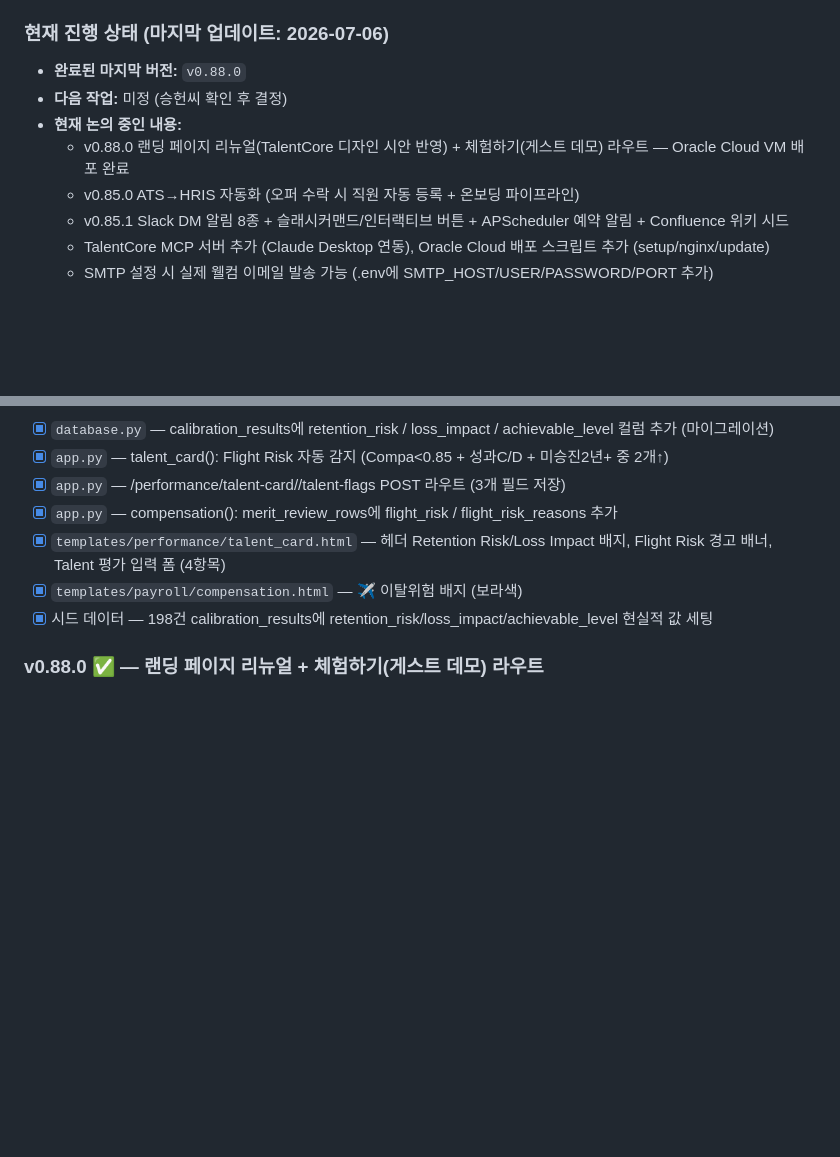
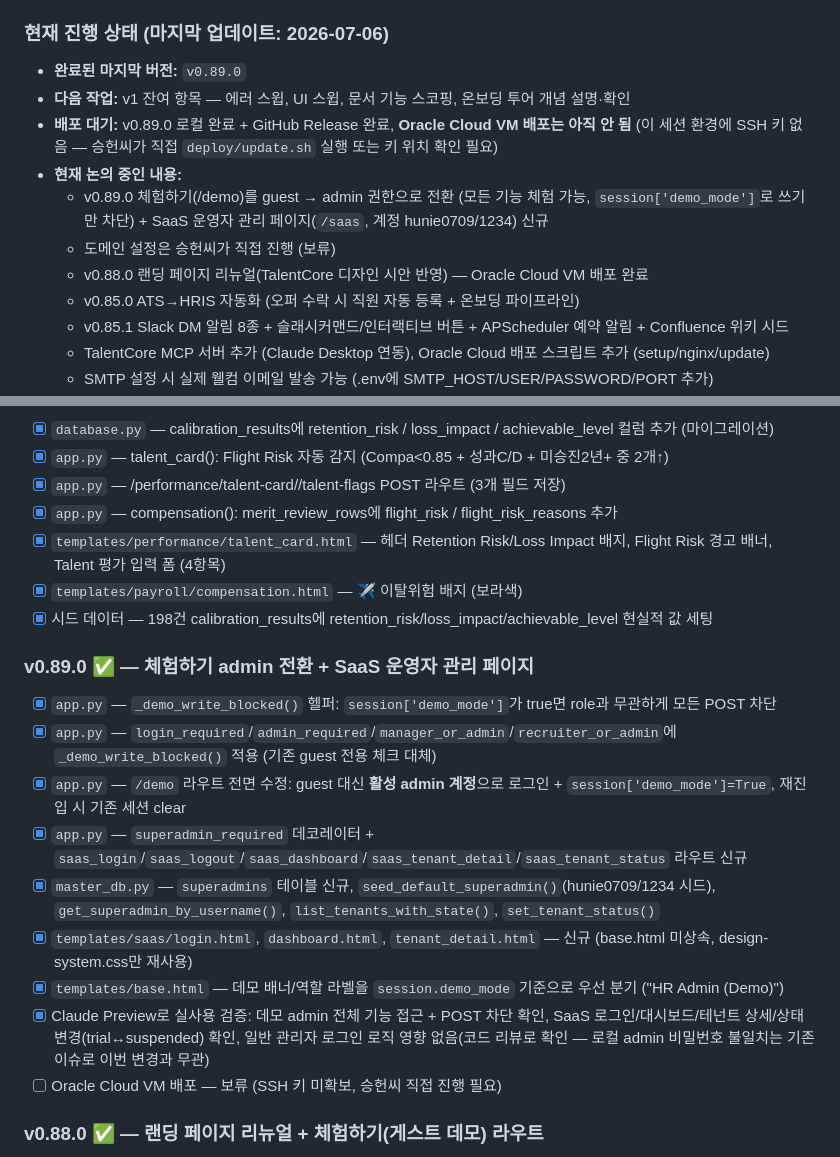
Before and after one commit to Humgut1/hr-system, a Markdown page: CLAUDE.md, 2 parts joined by grey strips. Rendered like a GitHub page; blank space fills up the shorter version.

Commit message:
docs: CLAUDE.md v0.89.0 완료 이력 업데이트

```diff
--- a/CLAUDE.md
+++ b/CLAUDE.md
@@ -10,10 +10,13 @@
 
 ### 현재 진행 상태 (마지막 업데이트: 2026-07-06)
 
-- **완료된 마지막 버전:** `v0.88.0`
-- **다음 작업:** 미정 (승헌씨 확인 후 결정)
+- **완료된 마지막 버전:** `v0.89.0`
+- **다음 작업:** v1 잔여 항목 — 에러 스윕, UI 스윕, 문서 기능 스코핑, 온보딩 투어 개념 설명·확인
+- **배포 대기:** v0.89.0 로컬 완료 + GitHub Release 완료, **Oracle Cloud VM 배포는 아직 안 됨** (이 세션 환경에 SSH 키 없음 — 승헌씨가 직접 `deploy/update.sh` 실행 또는 키 위치 확인 필요)
 - **현재 논의 중인 내용:**
-  - v0.88.0 랜딩 페이지 리뉴얼(TalentCore 디자인 시안 반영) + 체험하기(게스트 데모) 라우트 — Oracle Cloud VM 배포 완료
+  - v0.89.0 체험하기(/demo)를 guest → admin 권한으로 전환 (모든 기능 체험 가능, `session['demo_mode']`로 쓰기만 차단) + SaaS 운영자 관리 페이지(`/saas`, 계정 hunie0709/1234) 신규
+  - 도메인 설정은 승헌씨가 직접 진행 (보류)
+  - v0.88.0 랜딩 페이지 리뉴얼(TalentCore 디자인 시안 반영) — Oracle Cloud VM 배포 완료
   - v0.85.0 ATS→HRIS 자동화 (오퍼 수락 시 직원 자동 등록 + 온보딩 파이프라인)
   - v0.85.1 Slack DM 알림 8종 + 슬래시커맨드/인터랙티브 버튼 + APScheduler 예약 알림 + Confluence 위키 시드
   - TalentCore MCP 서버 추가 (Claude Desktop 연동), Oracle Cloud 배포 스크립트 추가 (setup/nginx/update)
@@ -591,6 +594,17 @@ HR 통합 시스템 개발 프로젝트. (200명 규모 스타트업용 Workday
 - [x] `templates/payroll/compensation.html` — ✈ 이탈위험 배지 (보라색)
 - [x] 시드 데이터 — 198건 calibration_results에 retention_risk/loss_impact/achievable_level 현실적 값 세팅
 
+### v0.89.0 ✅ — 체험하기 admin 전환 + SaaS 운영자 관리 페이지
+- [x] `app.py` — `_demo_write_blocked()` 헬퍼: `session['demo_mode']`가 true면 role과 무관하게 모든 POST 차단
+- [x] `app.py` — `login_required`/`admin_required`/`manager_or_admin`/`recruiter_or_admin`에 `_demo_write_blocked()` 적용 (기존 guest 전용 체크 대체)
+- [x] `app.py` — `/demo` 라우트 전면 수정: guest 대신 **활성 admin 계정**으로 로그인 + `session['demo_mode']=True`, 재진입 시 기존 세션 clear
+- [x] `app.py` — `superadmin_required` 데코레이터 + `saas_login`/`saas_logout`/`saas_dashboard`/`saas_tenant_detail`/`saas_tenant_status` 라우트 신규
+- [x] `master_db.py` — `superadmins` 테이블 신규, `seed_default_superadmin()`(hunie0709/1234 시드), `get_superadmin_by_username()`, `list_tenants_with_state()`, `set_tenant_status()`
+- [x] `templates/saas/login.html`, `dashboard.html`, `tenant_detail.html` — 신규 (base.html 미상속, design-system.css만 재사용)
+- [x] `templates/base.html` — 데모 배너/역할 라벨을 `session.demo_mode` 기준으로 우선 분기 ("HR Admin (Demo)")
+- [x] Claude Preview로 실사용 검증: 데모 admin 전체 기능 접근 + POST 차단 확인, SaaS 로그인/대시보드/테넌트 상세/상태변경(trial↔suspended) 확인, 일반 관리자 로그인 로직 영향 없음(코드 리뷰로 확인 — 로컬 admin 비밀번호 불일치는 기존 이슈로 이번 변경과 무관)
+- [ ] Oracle Cloud VM 배포 — 보류 (SSH 키 미확보, 승헌씨 직접 진행 필요)
+
 ### v0.88.0 ✅ — 랜딩 페이지 리뉴얼 + 체험하기(게스트 데모) 라우트
 - [x] `templates/landing/index.html` — TalentCore 디자인 시안("Clean Enterprise") 픽셀 단위 재현, 8개 모듈 기능 그리드 + AI/MCP 차별점 섹션 + 4단 지표 섹션 신규 구성
 - [x] `design-system.css` 재사용 (Pretendard 이미 임포트됨 — 별도 CDN 추가 없음), `.tc-landing` 네임스페이스로 스타일 격리
```
